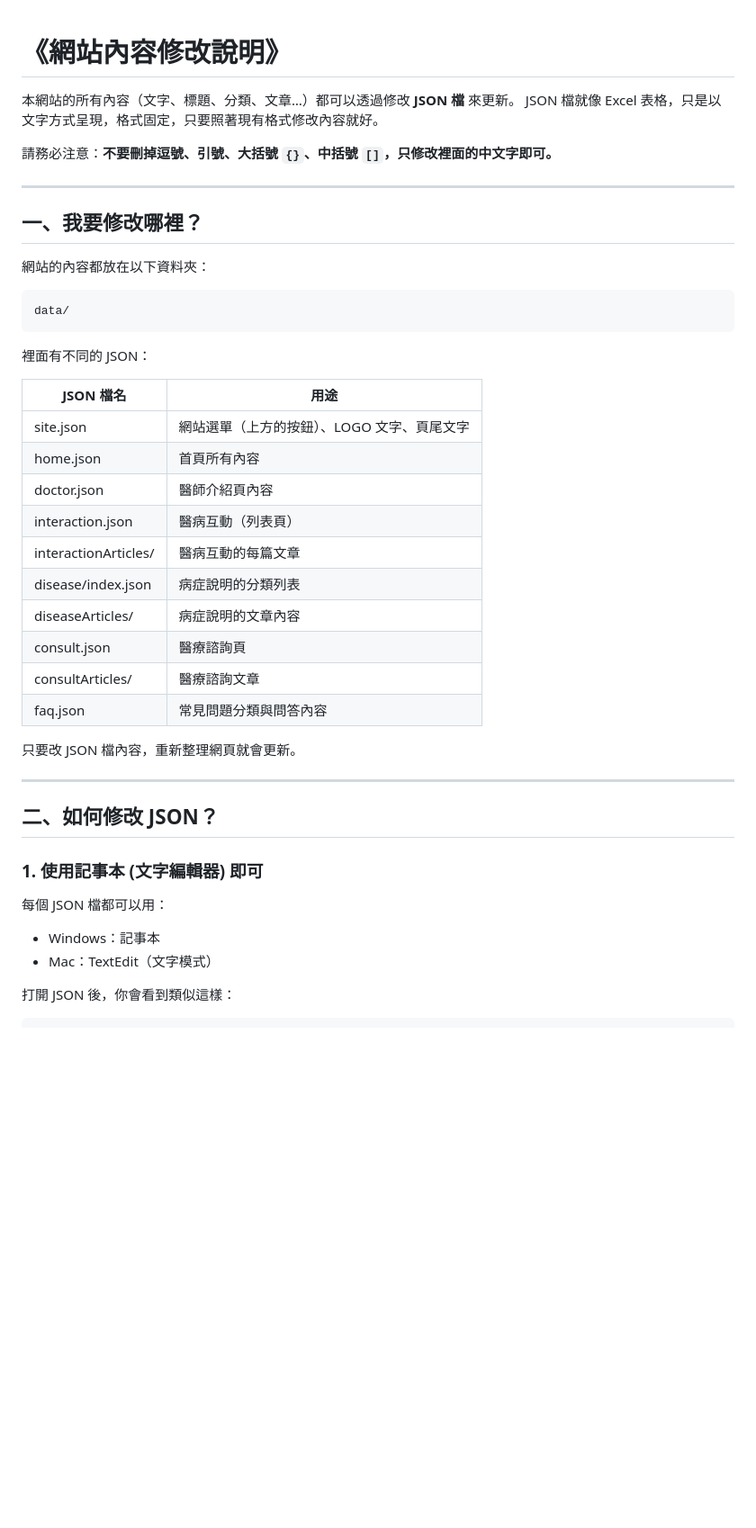
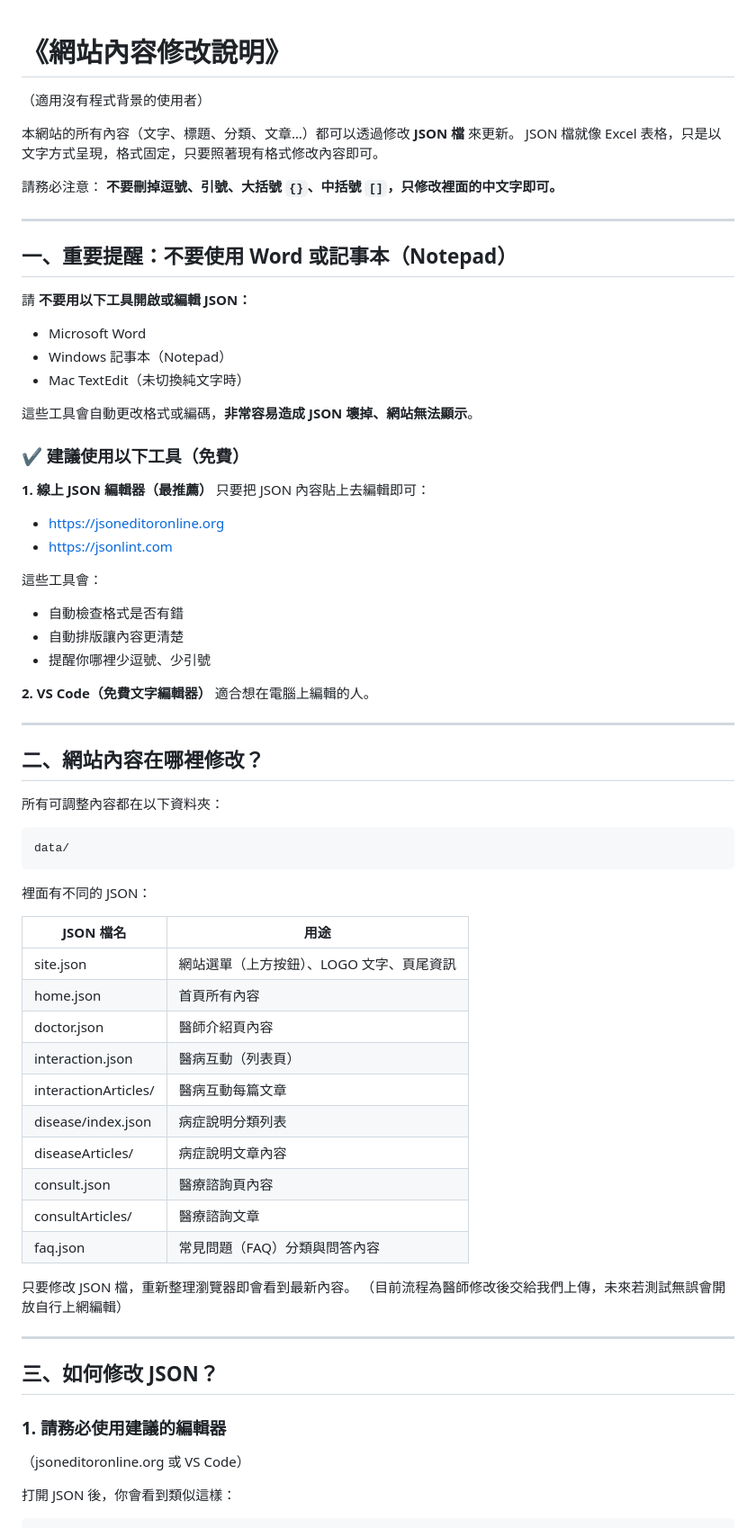
Before and after one commit to wama-tw/doctorsam.github.io, a Markdown page: manual.md, the part around one of its changes. Shown at 90% size. Rendered like a GitHub page; blank space fills up the shorter version.

````diff
--- a/manual.md
+++ b/manual.md
@@ -1,16 +1,47 @@
 # 《網站內容修改說明》
 
+（適用沒有程式背景的使用者）
 
 本網站的所有內容（文字、標題、分類、文章…）都可以透過修改 **JSON 檔** 來更新。
-JSON 檔就像 Excel 表格，只是以文字方式呈現，格式固定，只要照著現有格式修改內容就好。
+JSON 檔就像 Excel 表格，只是以文字方式呈現，格式固定，只要照著現有格式修改內容即可。
 
-請務必注意：**不要刪掉逗號、引號、大括號 `{}`、中括號 `[]`，只修改裡面的中文字即可。**
+請務必注意：
+**不要刪掉逗號、引號、大括號 `{}`、中括號 `[]`，只修改裡面的中文字即可。**
 
 ---
 
-## 一、我要修改哪裡？
+## 一、重要提醒：不要使用 Word 或記事本（Notepad）
 
-網站的內容都放在以下資料夾：
+請 **不要用以下工具開啟或編輯 JSON：**
+
+* Microsoft Word
+* Windows 記事本（Notepad）
+* Mac TextEdit（未切換純文字時）
+
+這些工具會自動更改格式或編碼，**非常容易造成 JSON 壞掉、網站無法顯示**。
+
+### ✔ 建議使用以下工具（免費）
+
+**1. 線上 JSON 編輯器（最推薦）**
+只要把 JSON 內容貼上去編輯即可：
+
+* [https://jsoneditoronline.org](https://jsoneditoronline.org)
+* [https://jsonlint.com](https://jsonlint.com)
+
+這些工具會：
+
+* 自動檢查格式是否有錯
+* 自動排版讓內容更清楚
+* 提醒你哪裡少逗號、少引號
+
+**2. VS Code（免費文字編輯器）**
+適合想在電腦上編輯的人。
+
+---
+
+## 二、網站內容在哪裡修改？
+
+所有可調整內容都在以下資料夾：
 
 ```
 data/
@@ -18,31 +49,29 @@ data/
 
 裡面有不同的 JSON：
 
-| JSON 檔名              | 用途                       |
-| -------------------- | ------------------------ |
-| site.json            | 網站選單（上方的按鈕）、LOGO 文字、頁尾文字 |
-| home.json            | 首頁所有內容                   |
-| doctor.json          | 醫師介紹頁內容                  |
-| interaction.json     | 醫病互動（列表頁）                |
-| interactionArticles/ | 醫病互動的每篇文章                |
-| disease/index.json   | 病症說明的分類列表                |
-| diseaseArticles/     | 病症說明的文章內容                |
-| consult.json         | 醫療諮詢頁                    |
-| consultArticles/     | 醫療諮詢文章                   |
-| faq.json             | 常見問題分類與問答內容              |
+| JSON 檔名              | 用途                      |
+| -------------------- | ----------------------- |
+| site.json            | 網站選單（上方按鈕）、LOGO 文字、頁尾資訊 |
+| home.json            | 首頁所有內容                  |
+| doctor.json          | 醫師介紹頁內容                 |
+| interaction.json     | 醫病互動（列表頁）               |
+| interactionArticles/ | 醫病互動每篇文章                |
+| disease/index.json   | 病症說明分類列表                |
+| diseaseArticles/     | 病症說明文章內容                |
+| consult.json         | 醫療諮詢頁內容                 |
+| consultArticles/     | 醫療諮詢文章                  |
+| faq.json             | 常見問題（FAQ）分類與問答內容        |
 
-只要改 JSON 檔內容，重新整理網頁就會更新。
+只要修改 JSON 檔，重新整理瀏覽器即會看到最新內容。
+（目前流程為醫師修改後交給我們上傳，未來若測試無誤會開放自行上網編輯）
 
 ---
 
-## 二、如何修改 JSON？
+## 三、如何修改 JSON？
 
-### 1. 使用記事本 (文字編輯器) 即可
+### 1. 請務必使用建議的編輯器
 
-每個 JSON 檔都可以用：
-
-* Windows：記事本
-* Mac：TextEdit（文字模式）
+（jsoneditoronline.org 或 VS Code）
 
 打開 JSON 後，你會看到類似這樣：
 
````
Also changed, not shown: other parts of manual.md (+49 -83 lines).
